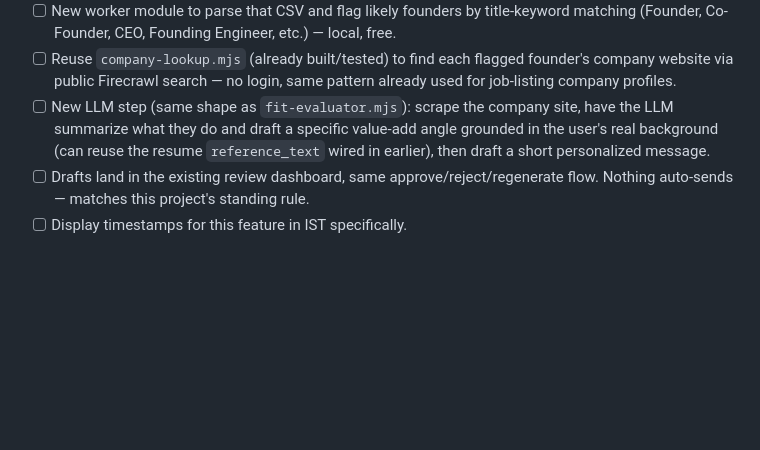
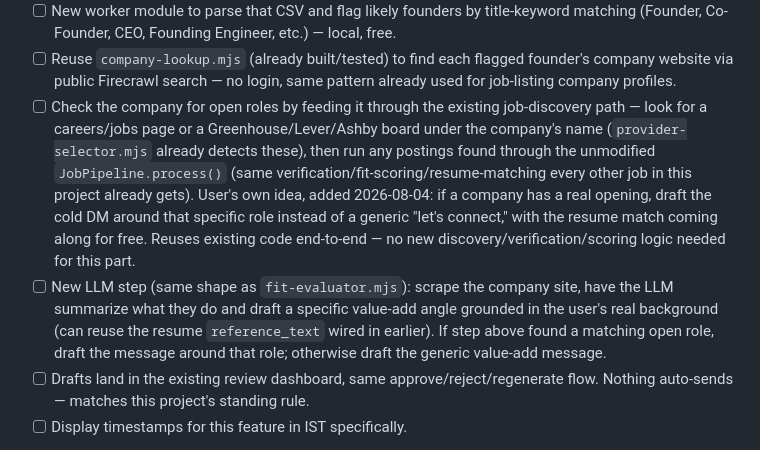
Before and after one commit to Nivish-21/boring-job, a Markdown page: docs/plan.md, the part around the change. Rendered like a GitHub page; blank space fills up the shorter version.

Commit message:
Extend founder-outreach plan: check for open roles via existing pipeline
User's addition: when researching a founder's company, also check for
a careers/jobs page and run any postings through the existing
JobPipeline.process() unmodified, so a cold DM can reference a
specific open role and get a free resume match. Still not started.

Co-Authored-By: Claude Sonnet 5 <noreply@anthropic.com>

```diff
--- a/docs/plan.md
+++ b/docs/plan.md
@@ -418,10 +418,19 @@ anything else built this session. Recommending against building that path.
 - [ ] Reuse `company-lookup.mjs` (already built/tested) to find each flagged founder's company
       website via public Firecrawl search — no login, same pattern already used for job-listing
       company profiles.
+- [ ] Check the company for open roles by feeding it through the existing job-discovery path —
+      look for a careers/jobs page or a Greenhouse/Lever/Ashby board under the company's name
+      (`provider-selector.mjs` already detects these), then run any postings found through the
+      unmodified `JobPipeline.process()` (same verification/fit-scoring/resume-matching every
+      other job in this project already gets). User's own idea, added 2026-08-04: if a company
+      has a real opening, draft the cold DM around that specific role instead of a generic
+      "let's connect," with the resume match coming along for free. Reuses existing code
+      end-to-end — no new discovery/verification/scoring logic needed for this part.
 - [ ] New LLM step (same shape as `fit-evaluator.mjs`): scrape the company site, have the LLM
       summarize what they do and draft a specific value-add angle grounded in the user's real
-      background (can reuse the resume `reference_text` wired in earlier), then draft a short
-      personalized message.
+      background (can reuse the resume `reference_text` wired in earlier). If step above found a
+      matching open role, draft the message around that role; otherwise draft the generic
+      value-add message.
 - [ ] Drafts land in the existing review dashboard, same approve/reject/regenerate flow. Nothing
       auto-sends — matches this project's standing rule.
 - [ ] Display timestamps for this feature in IST specifically.
```
